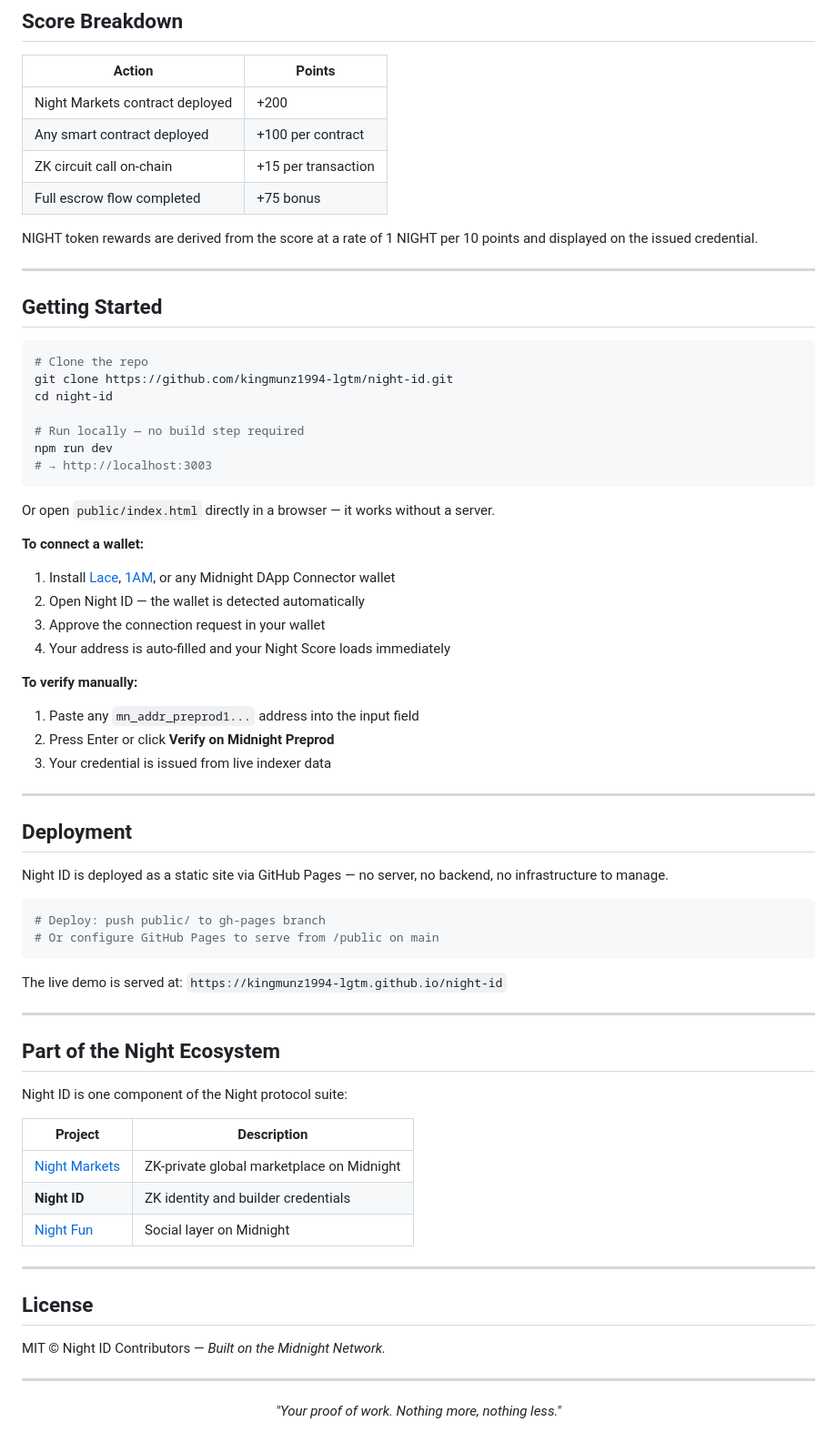
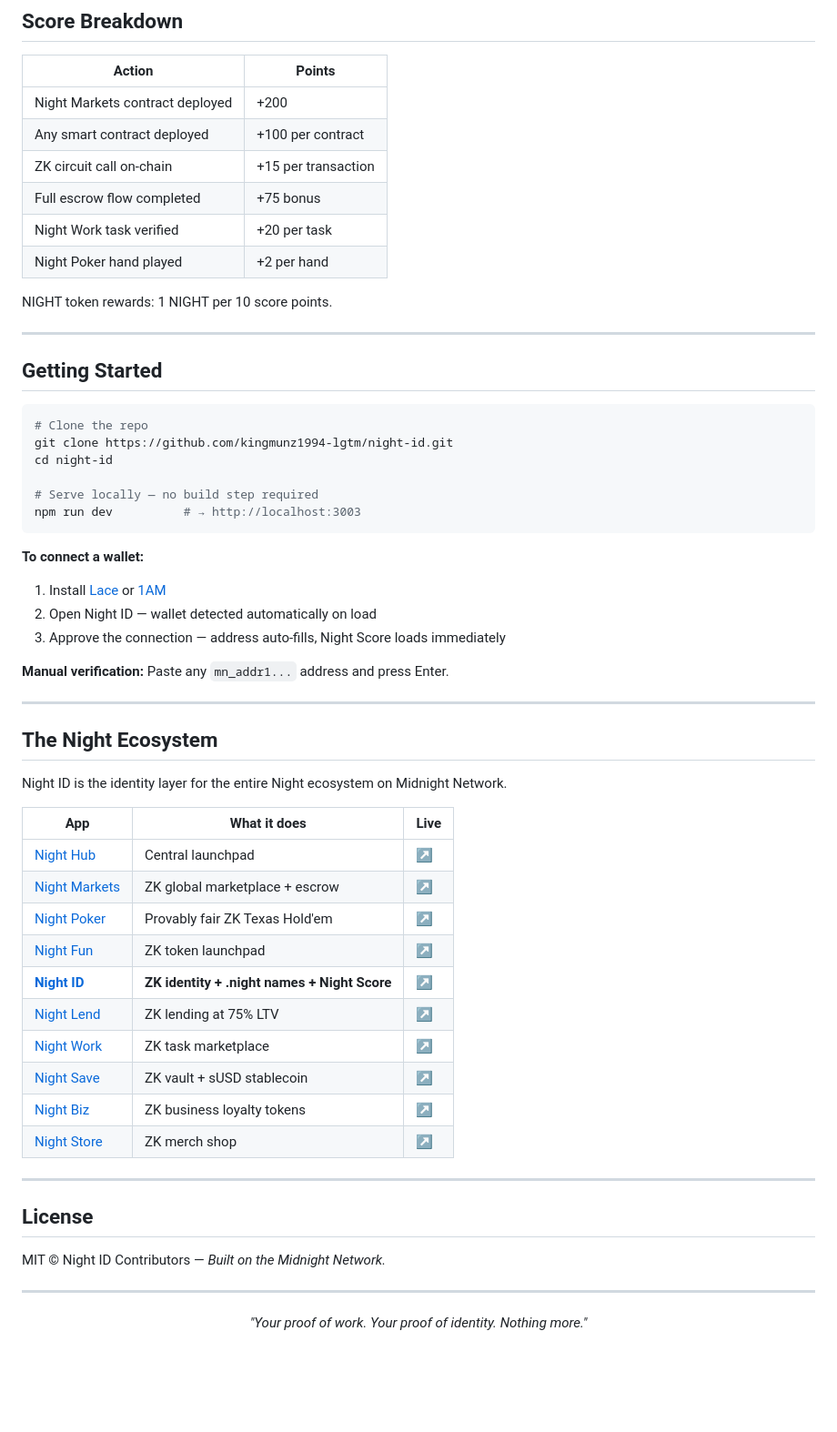
Before and after one commit to kingmunz1994-lgtm/night-id, a Markdown page: README.md, the part around one of its changes. Shown at 91% size. GitHub-like rendering; blank space fills up the shorter version.

````diff
--- a/README.md
+++ b/README.md
@@ -128,8 +163,10 @@ Queries used:
 | Any smart contract deployed | +100 per contract |
 | ZK circuit call on-chain | +15 per transaction |
 | Full escrow flow completed | +75 bonus |
+| Night Work task verified | +20 per task |
+| Night Poker hand played | +2 per hand |
 
-NIGHT token rewards are derived from the score at a rate of 1 NIGHT per 10 points and displayed on the issued credential.
+NIGHT token rewards: 1 NIGHT per 10 score points.
 
 ---
 
@@ -140,50 +177,35 @@ NIGHT token rewards are derived from the score at a rate of 1 NIGHT per 10 point
 git clone https://github.com/kingmunz1994-lgtm/night-id.git
 cd night-id
 
-# Run locally — no build step required
-npm run dev
-# → http://localhost:3003
+# Serve locally — no build step required
+npm run dev          # → http://localhost:3003
 ```
 
-Or open `public/index.html` directly in a browser — it works without a server.
+**To connect a wallet:**
+1. Install [Lace](https://midnight.network/lace) or [1AM](https://1am.xyz)
+2. Open Night ID — wallet detected automatically on load
+3. Approve the connection — address auto-fills, Night Score loads immediately
 
-**To connect a wallet:**
-
-1. Install [Lace](https://midnight.network/lace), [1AM](https://1am.xyz), or any Midnight DApp Connector wallet
-2. Open Night ID — the wallet is detected automatically
-3. Approve the connection request in your wallet
-4. Your address is auto-filled and your Night Score loads immediately
-
-**To verify manually:**
-
-1. Paste any `mn_addr_preprod1...` address into the input field
-2. Press Enter or click **Verify on Midnight Preprod**
-3. Your credential is issued from live indexer data
+**Manual verification:** Paste any `mn_addr1...` address and press Enter.
 
 ---
 
-## Deployment
+## The Night Ecosystem
 
-Night ID is deployed as a static site via GitHub Pages — no server, no backend, no infrastructure to manage.
+Night ID is the identity layer for the entire Night ecosystem on Midnight Network.
 
-```bash
-# Deploy: push public/ to gh-pages branch
-# Or configure GitHub Pages to serve from /public on main
-```
-
-The live demo is served at: `https://kingmunz1994-lgtm.github.io/night-id`
-
----
-
-## Part of the Night Ecosystem
-
-Night ID is one component of the Night protocol suite:
-
-| Project | Description |
-|---|---|
-| [Night Markets](https://kingmunz1994-lgtm.github.io/night-markets) | ZK-private global marketplace on Midnight |
-| **Night ID** | ZK identity and builder credentials |
-| [Night Fun](https://kingmunz1994-lgtm.github.io/night-fun) | Social layer on Midnight |
+| App | What it does | Live |
+|---|---|---|
+| [Night Hub](https://github.com/kingmunz1994-lgtm/night-hub) | Central launchpad | [↗](https://kingmunz1994-lgtm.github.io/night-hub/) |
+| [Night Markets](https://github.com/kingmunz1994-lgtm/night-markets) | ZK global marketplace + escrow | [↗](https://kingmunz1994-lgtm.github.io/night-markets/) |
+| [Night Poker](https://github.com/kingmunz1994-lgtm/night-poker) | Provably fair ZK Texas Hold'em | [↗](https://kingmunz1994-lgtm.github.io/night-poker/) |
+| [Night Fun](https://github.com/kingmunz1994-lgtm/night-fun) | ZK token launchpad | [↗](https://kingmunz1994-lgtm.github.io/night-fun/) |
+| [**Night ID**](https://github.com/kingmunz1994-lgtm/night-id) | **ZK identity + .night names + Night Score** | [↗](https://kingmunz1994-lgtm.github.io/night-id/) |
+| [Night Lend](https://github.com/kingmunz1994-lgtm/night-lend) | ZK lending at 75% LTV | [↗](https://kingmunz1994-lgtm.github.io/night-lend/) |
+| [Night Work](https://github.com/kingmunz1994-lgtm/night-work) | ZK task marketplace | [↗](https://kingmunz1994-lgtm.github.io/night-work/) |
+| [Night Save](https://github.com/kingmunz1994-lgtm/night-save) | ZK vault + sUSD stablecoin | [↗](https://kingmunz1994-lgtm.github.io/night-save/) |
+| [Night Biz](https://github.com/kingmunz1994-lgtm/night-biz) | ZK business loyalty tokens | [↗](https://kingmunz1994-lgtm.github.io/night-biz/) |
+| [Night Store](https://github.com/kingmunz1994-lgtm/night-store) | ZK merch shop | [↗](https://kingmunz1994-lgtm.github.io/night-store/) |
 
 ---
 
@@ -195,5 +217,5 @@ MIT © Night ID Contributors — *Built on the Midnight Network.*
 
 <div align="center">
 
-*"Your proof of work. Nothing more, nothing less."*
+*"Your proof of work. Your proof of identity. Nothing more."*
 
````
Also changed, not shown: other parts of README.md (+89 -54 lines).
